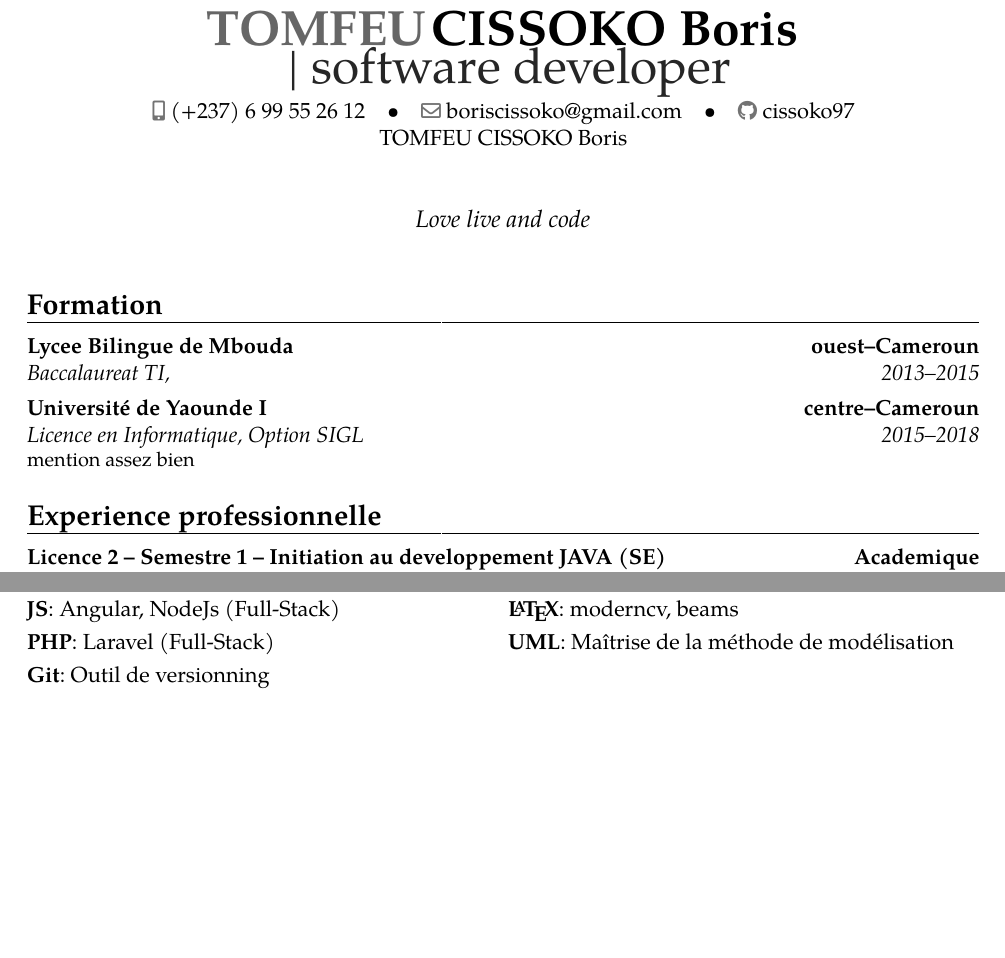
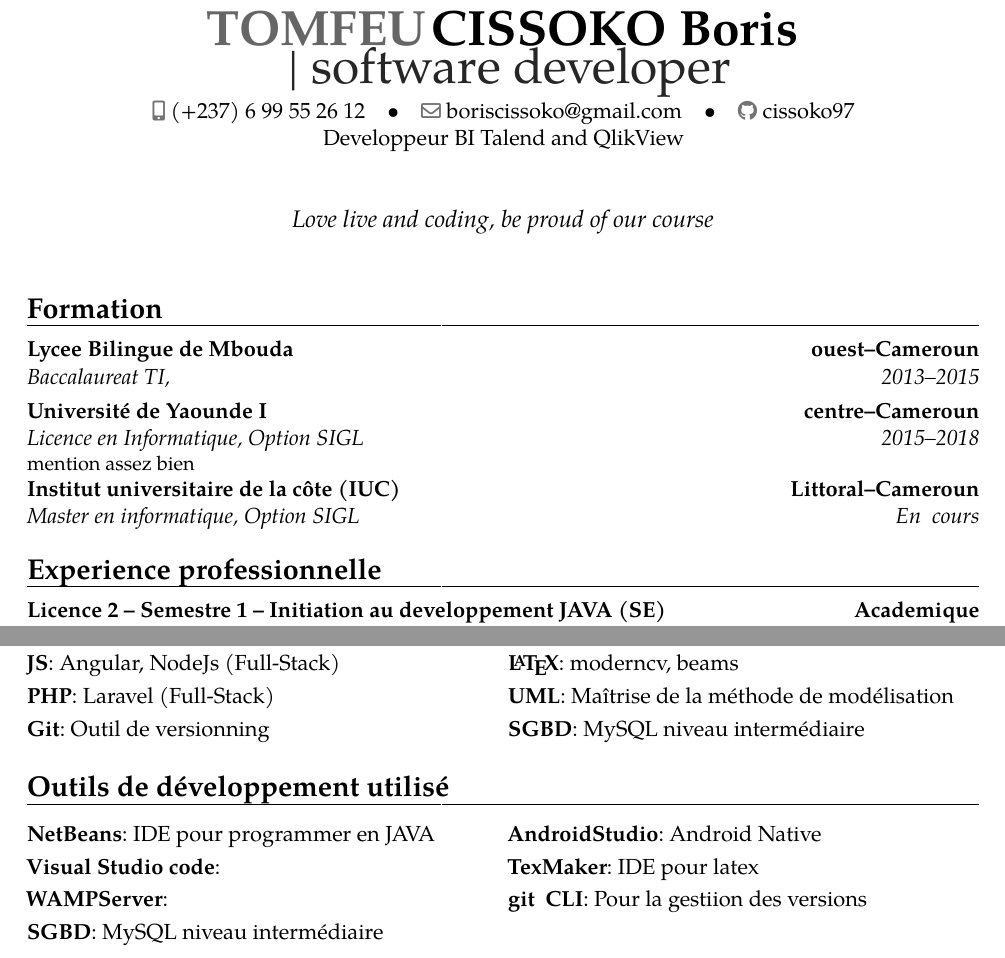
Before and after one commit to cissoko97/mon_cv_latex, a LaTeX CV (mon_cv_latex.tex): two parts of pages 1 and 2 of 3, joined at a grey line, cut so that both start at the same text, the shorter picture padded with empty space. Compiled offline with pdfLaTeX.

Commit message:
Update formation and add tools section

```diff
--- a/mon_cv_latex.tex
+++ b/mon_cv_latex.tex
@@ -22,14 +22,15 @@
 %\social[linkedin]{pierre.durand}
 %\social[twitter]{pierre.durand}
 \social[github]{cissoko97}
-\extrainfo{TOMFEU CISSOKO Boris}
+\extrainfo{Developpeur BI Talend and QlikView}
 \photo[90pt][0.0pt]{maphoto}
-\quote{Love live and code}
+\quote{Love live and coding, be proud of our course}
 \begin{document}
 \makecvtitle
 \section{Formation}
 \cventry{2013--2015}{Baccalaureat TI}{Lycee Bilingue de Mbouda}{ouest--Cameroun}{\textit{}}{}
 \cventry{2015--2018}{Licence en Informatique}{Université de Yaounde I}{centre--Cameroun}{\textit{Option SIGL}}{mention assez bien}
+\cventry{En~~cours}{Master en informatique}{Institut universitaire de la côte (IUC)}{Littoral--Cameroun}{\textit{Option SIGL}}{}
 \section{Experience professionnelle}
 %licence 2 semestre 1
 \cventry{Dec--2016/Jan--2017}{Conception et implémentaion d'une application d'envoi et de reception des SMS}{Licence 2 -- Semestre 1 -- Initiation au developpement JAVA (SE)}{Academique}{}{%
@@ -121,7 +122,13 @@
 \cvdoubleitem{Java}{SE, J2EE, JavaFX}{Android}{Native}
 \cvdoubleitem{JS}{Angular, NodeJs (Full-Stack)}{\LaTeX}{moderncv, beams}
 \cvdoubleitem{PHP}{Laravel (Full-Stack)}{UML}{Maîtrise de la méthode de modélisation}
-\cvdoubleitem{Git}{Outil de versionning}{}{}
+\cvdoubleitem{Git}{Outil de versionning}{SGBD}{MySQL niveau intermédiaire}
+\section{Outils de développement utilisé}
+\cvdoubleitem{NetBeans}{IDE pour programmer en JAVA}{AndroidStudio}{Android Native}
+\cvdoubleitem{Visual Studio code}{}{TexMaker}{IDE pour latex}
+\cvdoubleitem{WAMPServer}{}{git~~CLI}{Pour la gestiion des versions}
+\cvdoubleitem{SGBD}{MySQL niveau intermédiaire}{}{}
+\newpage
 \section{Centres d'intérêts}
 \cvitem{Hobby 1}{Lecture , veille technologique}
 \cvitem{Hobby 2}{jeux vidéo, visionner}
```
Also changed, not shown: mon_cv_latex.pdf, mon_cv_latex.tex (3 more changed lines), 4 other files.
